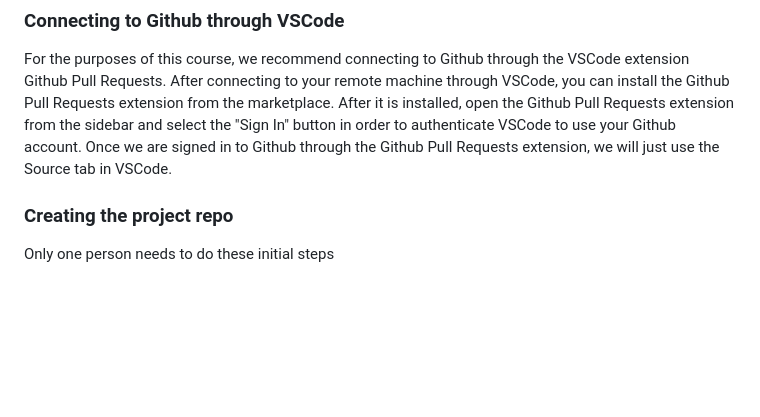
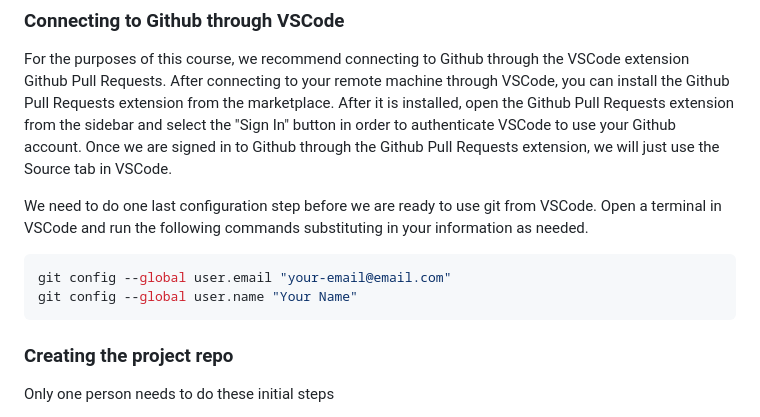
Before and after one commit to ai-mbl/example-project, a Markdown page: README.md, the part around the change. Rendered like a GitHub page; blank space fills up the shorter version.

Commit message:
Add note about running git config

````diff
--- a/README.md
+++ b/README.md
@@ -97,6 +97,12 @@ If you find yourself copying and pasting the same code from one notebook to anot
 
 For the purposes of this course, we recommend connecting to Github through the VSCode extension Github Pull Requests. After connecting to your remote machine through VSCode, you can install the Github Pull Requests extension from the marketplace. After it is installed, open the Github Pull Requests extension from the sidebar and select the "Sign In" button in order to authenticate VSCode to use your Github account. Once we are signed in to Github through the Github Pull Requests extension, we will just use the Source tab in VSCode.
 
+We need to do one last configuration step before we are ready to use git from VSCode. Open a terminal in VSCode and run the following commands substituting in your information as needed.
+```bash
+git config --global user.email "your-email@email.com"
+git config --global user.name "Your Name"
+```
+
 ### Creating the project repo
 
 Only one person needs to do these initial steps
````
